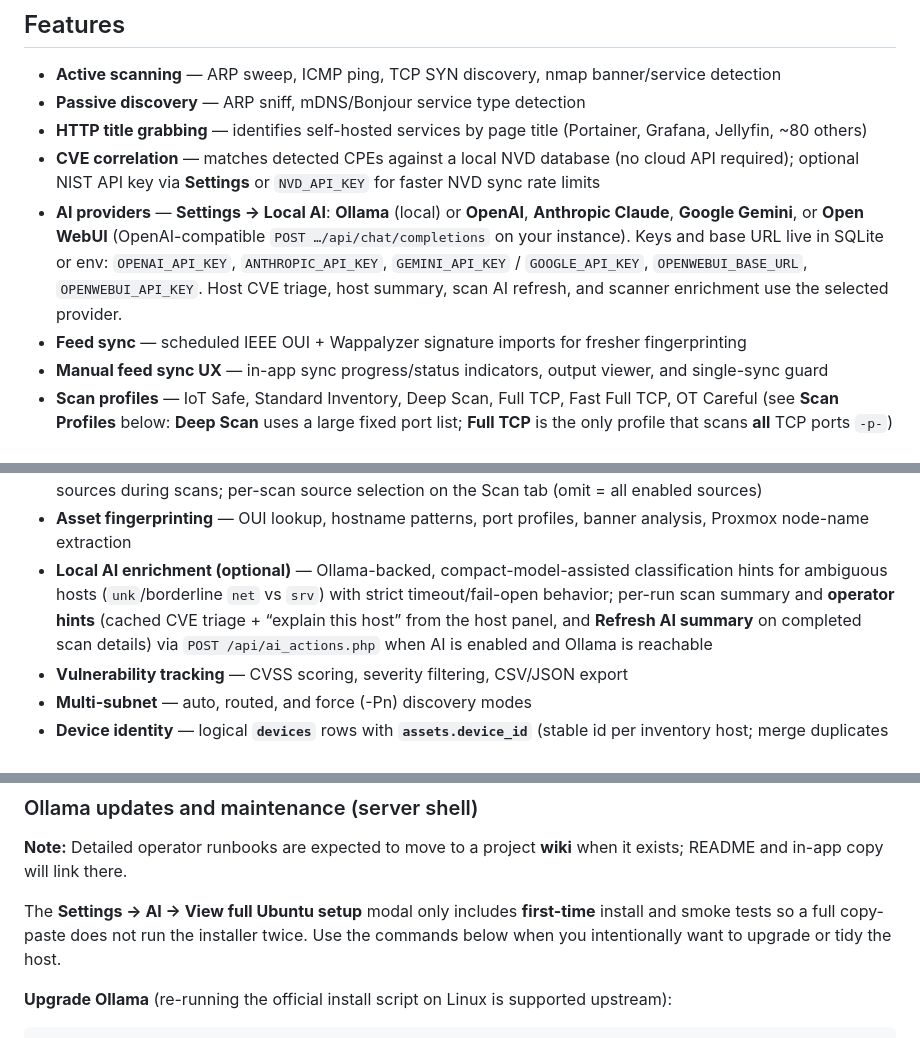
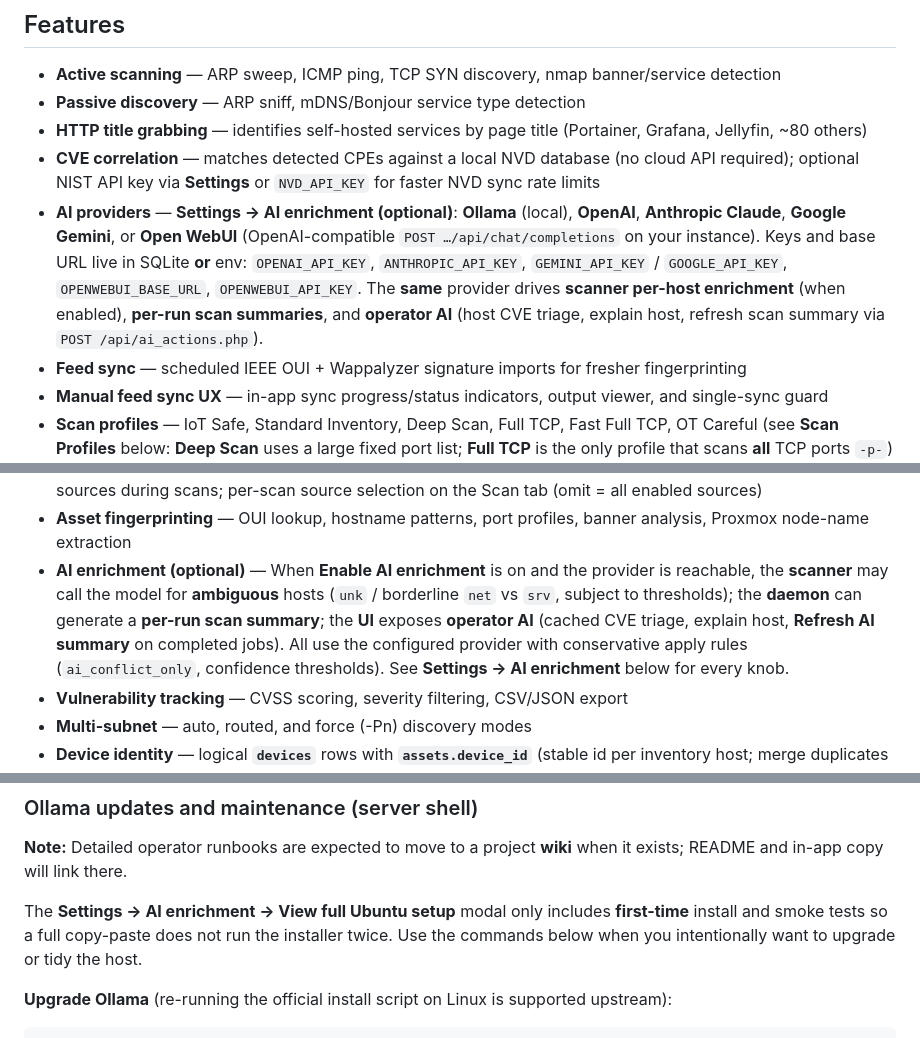
Before and after one commit to veddegre/surveytrace, a Markdown page: README.md, 3 parts joined by grey strips. GitHub-like rendering.

```diff
--- a/README.md
+++ b/README.md
@@ -16,7 +16,7 @@ Together, the name describes exactly what the tool does: it surveys your network
 - **Passive discovery** — ARP sniff, mDNS/Bonjour service type detection
 - **HTTP title grabbing** — identifies self-hosted services by page title (Portainer, Grafana, Jellyfin, ~80 others)
 - **CVE correlation** — matches detected CPEs against a local NVD database (no cloud API required); optional NIST API key via **Settings** or `NVD_API_KEY` for faster NVD sync rate limits
-- **AI providers** — **Settings → Local AI**: **Ollama** (local) or **OpenAI**, **Anthropic Claude**, **Google Gemini**, or **Open WebUI** (OpenAI-compatible `POST …/api/chat/completions` on your instance). Keys and base URL live in SQLite or env: `OPENAI_API_KEY`, `ANTHROPIC_API_KEY`, `GEMINI_API_KEY` / `GOOGLE_API_KEY`, `OPENWEBUI_BASE_URL`, `OPENWEBUI_API_KEY`. Host CVE triage, host summary, scan AI refresh, and scanner enrichment use the selected provider.
+- **AI providers** — **Settings → AI enrichment (optional)**: **Ollama** (local), **OpenAI**, **Anthropic Claude**, **Google Gemini**, or **Open WebUI** (OpenAI-compatible `POST …/api/chat/completions` on your instance). Keys and base URL live in SQLite **or** env: `OPENAI_API_KEY`, `ANTHROPIC_API_KEY`, `GEMINI_API_KEY` / `GOOGLE_API_KEY`, `OPENWEBUI_BASE_URL`, `OPENWEBUI_API_KEY`. The **same** provider drives **scanner per-host enrichment** (when enabled), **per-run scan summaries**, and **operator AI** (host CVE triage, explain host, refresh scan summary via `POST /api/ai_actions.php`).
 - **Feed sync** — scheduled IEEE OUI + Wappalyzer signature imports for fresher fingerprinting
 - **Manual feed sync UX** — in-app sync progress/status indicators, output viewer, and single-sync guard
 - **Scan profiles** — IoT Safe, Standard Inventory, Deep Scan, Full TCP, Fast Full TCP, OT Careful (see **Scan Profiles** below: **Deep Scan** uses a large fixed port list; **Full TCP** is the only profile that scans **all** TCP ports `-p-`)
@@ -31,7 +31,7 @@ Together, the name describes exactly what the tool does: it surveys your network
 - **On-demand DB snapshot** — admin button in **Settings** can run `backup_db.sh` immediately before risky maintenance (e.g., bulk scan cleanup)
 - **Enrichment** — optional metadata from controllers, SNMP, DHCP/DNS/firewall log imports, and other pluggable sources during scans; per-scan source selection on the Scan tab (omit = all enabled sources)
 - **Asset fingerprinting** — OUI lookup, hostname patterns, port profiles, banner analysis, Proxmox node-name extraction
-- **Local AI enrichment (optional)** — Ollama-backed, compact-model-assisted classification hints for ambiguous hosts (`unk`/borderline `net` vs `srv`) with strict timeout/fail-open behavior; per-run scan summary and **operator hints** (cached CVE triage + “explain this host” from the host panel, and **Refresh AI summary** on completed scan details) via `POST /api/ai_actions.php` when AI is enabled and Ollama is reachable
+- **AI enrichment (optional)** — When **Enable AI enrichment** is on and the provider is reachable, the **scanner** may call the model for **ambiguous** hosts (`unk` / borderline `net` vs `srv`, subject to thresholds); the **daemon** can generate a **per-run scan summary**; the **UI** exposes **operator AI** (cached CVE triage, explain host, **Refresh AI summary** on completed jobs). All use the configured provider with conservative apply rules (`ai_conflict_only`, confidence thresholds). See **Settings → AI enrichment** below for every knob.
 - **Vulnerability tracking** — CVSS scoring, severity filtering, CSV/JSON export
 - **Multi-subnet** — auto, routed, and force (-Pn) discovery modes
 - **Device identity** — logical **`devices`** rows with **`assets.device_id`** (stable id per inventory host; merge duplicates via API/UI). See **`docs/DEVICE_IDENTITY.md`**.
@@ -67,7 +104,7 @@ Suggested AI settings for lower-end systems:
 
 **Note:** Detailed operator runbooks are expected to move to a project **wiki** when it exists; README and in-app copy will link there.
 
-The **Settings → AI → View full Ubuntu setup** modal only includes **first-time** install and smoke tests so a full copy-paste does not run the installer twice. Use the commands below when you intentionally want to upgrade or tidy the host.
+The **Settings → AI enrichment → View full Ubuntu setup** modal only includes **first-time** install and smoke tests so a full copy-paste does not run the installer twice. Use the commands below when you intentionally want to upgrade or tidy the host.
 
 **Upgrade Ollama** (re-running the official install script on Linux is supported upstream):
 
```
Also changed, not shown: other parts of README.md (+43 -6 lines).
